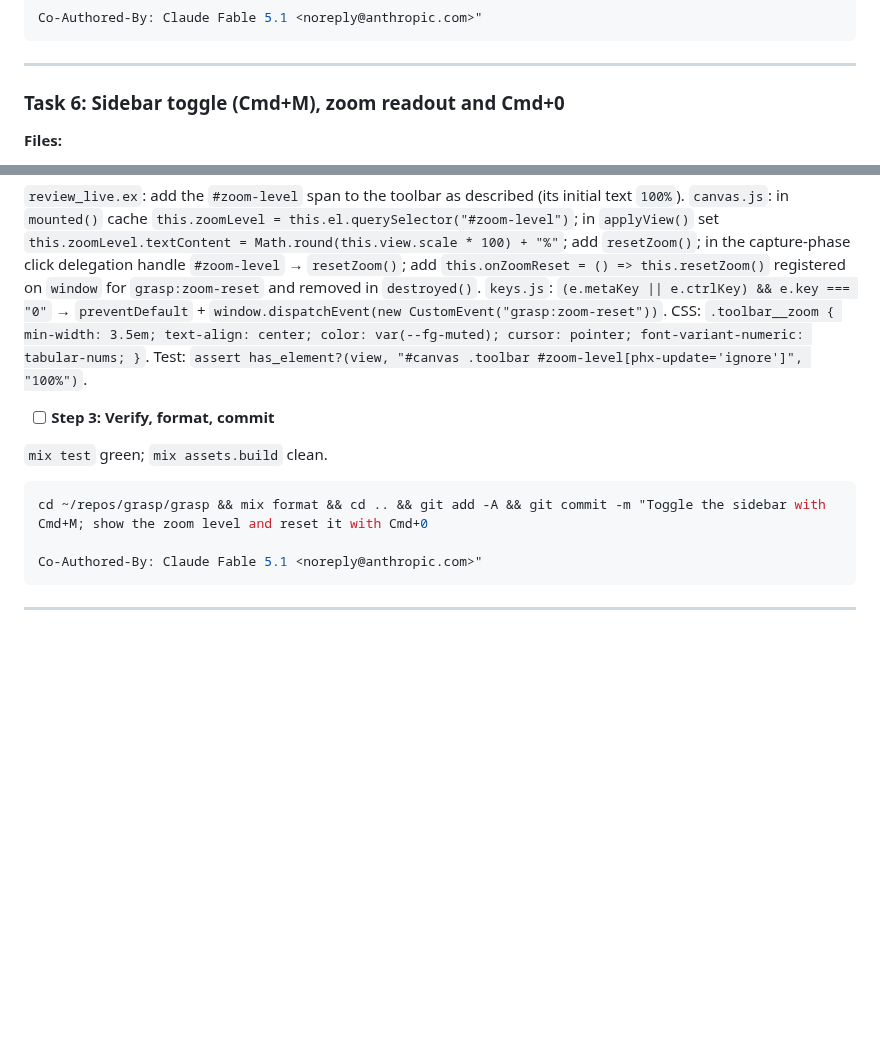
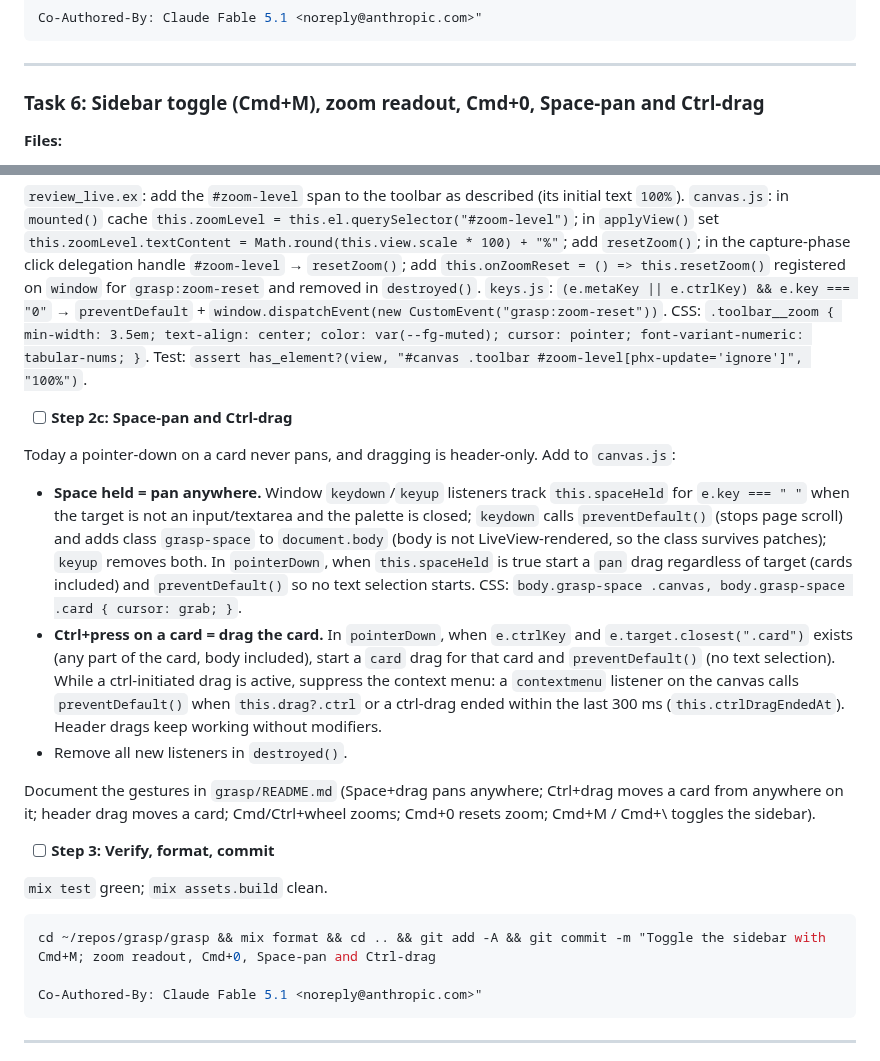
Before and after one commit to eltoncampos1/grasp, a Markdown page: docs/plans/2026-09-15-grasp-viewer-canvas.md, 2 parts joined by grey strips. Rendered like a GitHub page; blank space fills up the shorter version.

Commit message:
Plan: Task 6 adds Space-pan and Ctrl-drag gestures
Co-Authored-By: Claude Fable 5.1 <noreply@anthropic.com>

````diff
--- a/docs/plans/2026-09-15-grasp-viewer-canvas.md
+++ b/docs/plans/2026-09-15-grasp-viewer-canvas.md
@@ -593,7 +593,7 @@ Co-Authored-By: Claude Fable 5.1 <noreply@anthropic.com>"
 
 ---
 
-### Task 6: Sidebar toggle (Cmd+M), zoom readout and Cmd+0
+### Task 6: Sidebar toggle (Cmd+M), zoom readout, Cmd+0, Space-pan and Ctrl-drag
 
 **Files:**
 - Modify: `grasp/lib/grasp_web/live/review_live.ex`, `grasp/assets/js/hooks/keys.js`, `grasp/assets/js/hooks/canvas.js`, `grasp/assets/css/app.css`
@@ -634,12 +634,21 @@ above the catch-all, the `main` class/data attribute, `:if={@sidebar_open?}` on
 
 `review_live.ex`: add the `#zoom-level` span to the toolbar as described (its initial text `100%`). `canvas.js`: in `mounted()` cache `this.zoomLevel = this.el.querySelector("#zoom-level")`; in `applyView()` set `this.zoomLevel.textContent = Math.round(this.view.scale * 100) + "%"`; add `resetZoom()`; in the capture-phase click delegation handle `#zoom-level` → `resetZoom()`; add `this.onZoomReset = () => this.resetZoom()` registered on `window` for `grasp:zoom-reset` and removed in `destroyed()`. `keys.js`: `(e.metaKey || e.ctrlKey) && e.key === "0"` → `preventDefault` + `window.dispatchEvent(new CustomEvent("grasp:zoom-reset"))`. CSS: `.toolbar__zoom { min-width: 3.5em; text-align: center; color: var(--fg-muted); cursor: pointer; font-variant-numeric: tabular-nums; }`. Test: `assert has_element?(view, "#canvas .toolbar #zoom-level[phx-update='ignore']", "100%")`.
 
+- [ ] **Step 2c: Space-pan and Ctrl-drag**
+
+Today a pointer-down on a card never pans, and dragging is header-only. Add to `canvas.js`:
+- **Space held = pan anywhere.** Window `keydown`/`keyup` listeners track `this.spaceHeld` for `e.key === " "` when the target is not an input/textarea and the palette is closed; `keydown` calls `preventDefault()` (stops page scroll) and adds class `grasp-space` to `document.body` (body is not LiveView-rendered, so the class survives patches); `keyup` removes both. In `pointerDown`, when `this.spaceHeld` is true start a `pan` drag regardless of target (cards included) and `preventDefault()` so no text selection starts. CSS: `body.grasp-space .canvas, body.grasp-space .card { cursor: grab; }`.
+- **Ctrl+press on a card = drag the card.** In `pointerDown`, when `e.ctrlKey` and `e.target.closest(".card")` exists (any part of the card, body included), start a `card` drag for that card and `preventDefault()` (no text selection). While a ctrl-initiated drag is active, suppress the context menu: a `contextmenu` listener on the canvas calls `preventDefault()` when `this.drag?.ctrl` or a ctrl-drag ended within the last 300 ms (`this.ctrlDragEndedAt`). Header drags keep working without modifiers.
+- Remove all new listeners in `destroyed()`.
+
+Document the gestures in `grasp/README.md` (Space+drag pans anywhere; Ctrl+drag moves a card from anywhere on it; header drag moves a card; Cmd/Ctrl+wheel zooms; Cmd+0 resets zoom; Cmd+M / Cmd+\\ toggles the sidebar).
+
 - [ ] **Step 3: Verify, format, commit**
 
 `mix test` green; `mix assets.build` clean.
 
 ```bash
-cd ~/repos/grasp/grasp && mix format && cd .. && git add -A && git commit -m "Toggle the sidebar with Cmd+M; show the zoom level and reset it with Cmd+0
+cd ~/repos/grasp/grasp && mix format && cd .. && git add -A && git commit -m "Toggle the sidebar with Cmd+M; zoom readout, Cmd+0, Space-pan and Ctrl-drag
 
 Co-Authored-By: Claude Fable 5.1 <noreply@anthropic.com>"
 ```
````
